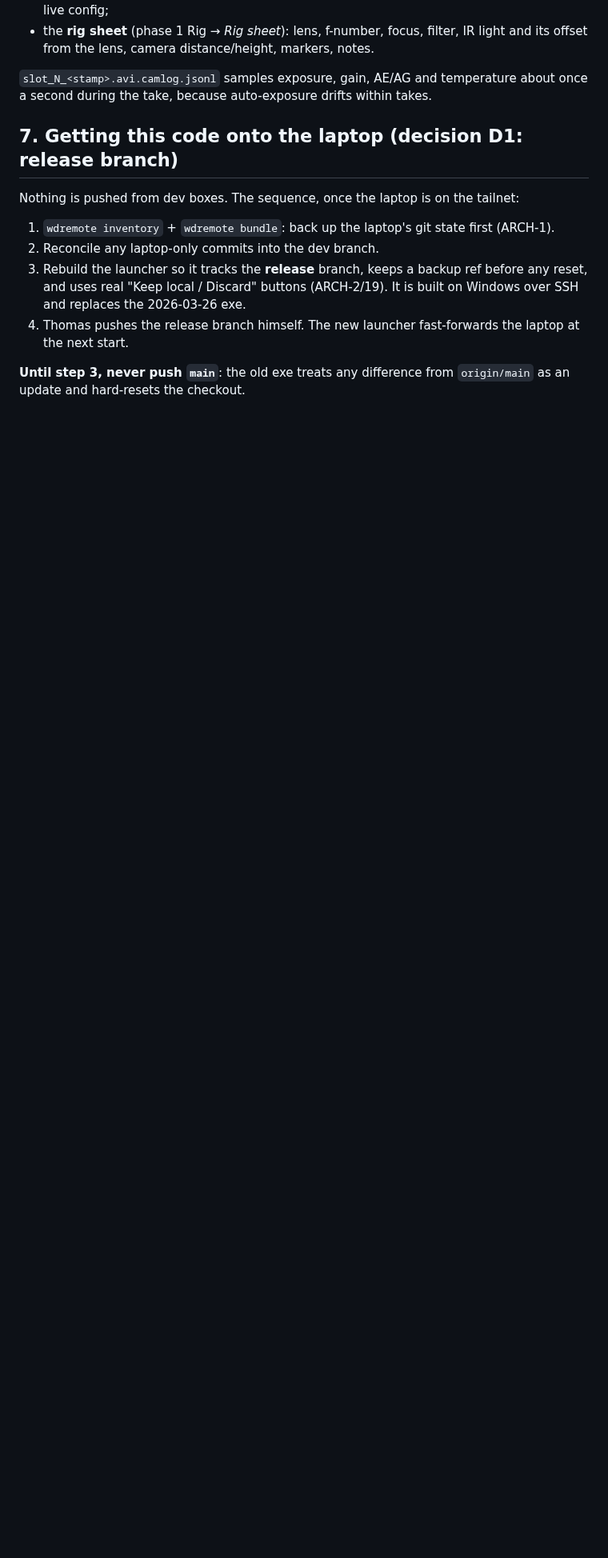
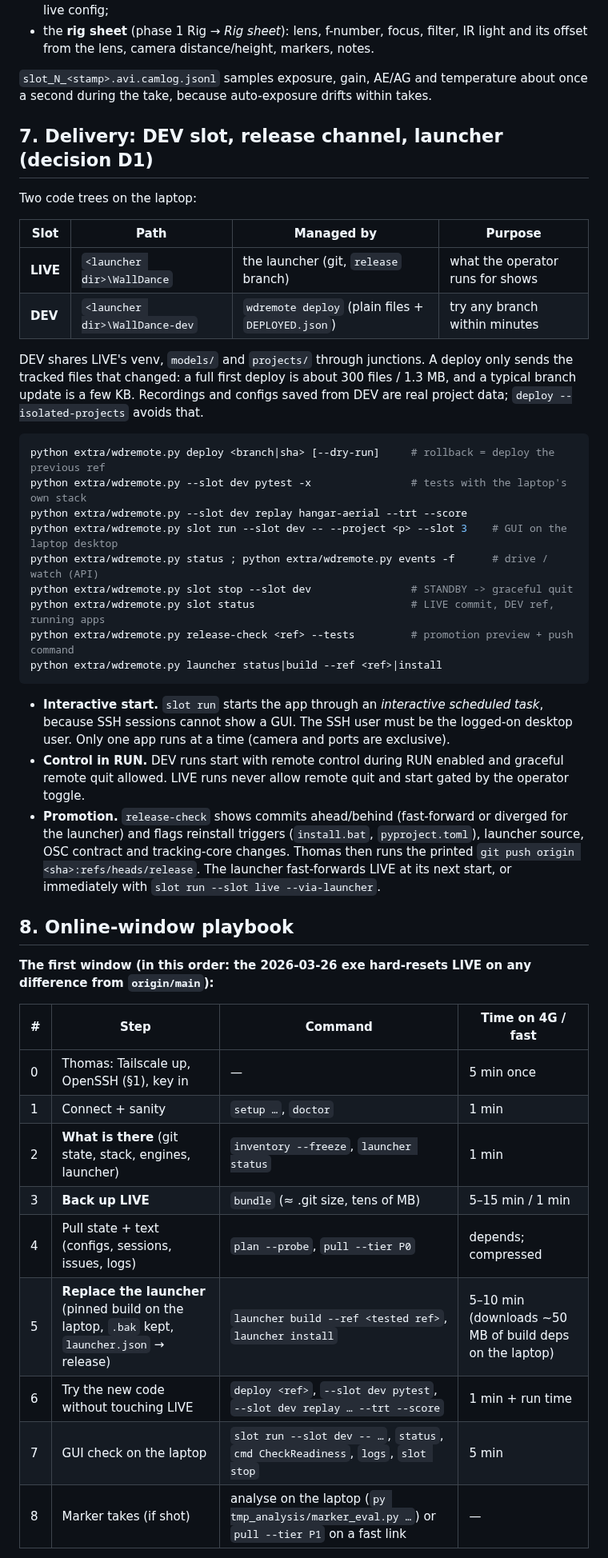
Before and after one commit to Hemisphere-Project/WallDance, a Markdown page: docs/REMOTE_OPS.md, the part around one of its changes. Shown at 80% size. Drawn GitHub-style; blank space fills up the shorter version.

Commit message:
docs(remote): DEV slot / release / launcher delivery + online-window playbook
Claude-Session: https://claude.ai/code/session_01DXENpDE6RLPRBPpVzFQsEm

````diff
--- a/docs/REMOTE_OPS.md
+++ b/docs/REMOTE_OPS.md
@@ -123,14 +123,54 @@ Each `slot_N_<stamp>.avi.meta` holds:
 `slot_N_<stamp>.avi.camlog.jsonl` samples exposure, gain, AE/AG and temperature about once a second during the
 take, because auto-exposure drifts within takes.
 
-## 7. Getting this code onto the laptop (decision D1: release branch)
+## 7. Delivery: DEV slot, release channel, launcher (decision D1)
 
-Nothing is pushed from dev boxes. The sequence, once the laptop is on the tailnet:
-1. `wdremote inventory` + `wdremote bundle`: back up the laptop's git state first (ARCH-1).
-2. Reconcile any laptop-only commits into the dev branch.
-3. Rebuild the launcher so it tracks the **release** branch, keeps a backup ref before any reset, and uses real
-   "Keep local / Discard" buttons (ARCH-2/19). It is built on Windows over SSH and replaces the 2026-03-26 exe.
-4. Thomas pushes the release branch himself. The new launcher fast-forwards the laptop at the next start.
+Two code trees on the laptop:
 
-**Until step 3, never push `main`**: the old exe treats any difference from `origin/main` as an update and
-hard-resets the checkout.
+| Slot | Path | Managed by | Purpose |
+|---|---|---|---|
+| **LIVE** | `<launcher dir>\WallDance` | the launcher (git, `release` branch) | what the operator runs for shows |
+| **DEV** | `<launcher dir>\WallDance-dev` | `wdremote deploy` (plain files + `DEPLOYED.json`) | try any branch within minutes |
+
+DEV shares LIVE's venv, `models/` and `projects/` through junctions. A deploy only sends the tracked files
+that changed: a full first deploy is about 300 files / 1.3 MB, and a typical branch update is a few KB.
+Recordings and configs saved from DEV are real project data; `deploy --isolated-projects` avoids that.
+
+```bash
+python extra/wdremote.py deploy <branch|sha> [--dry-run]     # rollback = deploy the previous ref
+python extra/wdremote.py --slot dev pytest -x                # tests with the laptop's own stack
+python extra/wdremote.py --slot dev replay hangar-aerial --trt --score
+python extra/wdremote.py slot run --slot dev -- --project <p> --slot 3    # GUI on the laptop desktop
+python extra/wdremote.py status ; python extra/wdremote.py events -f      # drive / watch (API)
+python extra/wdremote.py slot stop --slot dev                # STANDBY -> graceful quit
+python extra/wdremote.py slot status                         # LIVE commit, DEV ref, running apps
+python extra/wdremote.py release-check <ref> --tests         # promotion preview + push command
+python extra/wdremote.py launcher status|build --ref <ref>|install
+```
+
+- **Interactive start.** `slot run` starts the app through an *interactive scheduled task*, because SSH
+  sessions cannot show a GUI. The SSH user must be the logged-on desktop user. Only one app runs at a time
+  (camera and ports are exclusive).
+- **Control in RUN.** DEV runs start with remote control during RUN enabled and graceful remote quit allowed.
+  LIVE runs never allow remote quit and start gated by the operator toggle.
+- **Promotion.** `release-check` shows commits ahead/behind (fast-forward or diverged for the launcher) and
+  flags reinstall triggers (`install.bat`, `pyproject.toml`), launcher source, OSC contract and tracking-core
+  changes. Thomas then runs the printed `git push origin <sha>:refs/heads/release`. The launcher
+  fast-forwards LIVE at its next start, or immediately with `slot run --slot live --via-launcher`.
+
+## 8. Online-window playbook
+
+**The first window (in this order: the 2026-03-26 exe hard-resets LIVE on any difference from `origin/main`):**
+
+| # | Step | Command | Time on 4G / fast |
+|---|---|---|---|
+| 0 | Thomas: Tailscale up, OpenSSH (§1), key in | — | 5 min once |
+| 1 | Connect + sanity | `setup …`, `doctor` | 1 min |
+| 2 | **What is there** (git state, stack, engines, launcher) | `inventory --freeze`, `launcher status` | 1 min |
+| 3 | **Back up LIVE** | `bundle` (≈ .git size, tens of MB) | 5–15 min / 1 min |
+| 4 | Pull state + text (configs, sessions, issues, logs) | `plan --probe`, `pull --tier P0` | depends; compressed |
+| 5 | **Replace the launcher** (pinned build on the laptop, `.bak` kept, `launcher.json` → release) | `launcher build --ref <tested ref>`, `launcher install` | 5–10 min (downloads ~50 MB of build deps on the laptop) |
+| 6 | Try the new code without touching LIVE | `deploy <ref>`, `--slot dev pytest`, `--slot dev replay … --trt --score` | 1 min + run time |
+| 7 | GUI check on the laptop | `slot run --slot dev -- …`, `status`, `cmd CheckReadiness`, `logs`, `slot stop` | 5 min |
+| 8 | Marker takes (if shot) | analyse on the laptop (`py tmp_analysis/marker_eval.py …`) or `pull --tier P1` on a fast link | — |
+
````
Also changed, not shown: other parts of docs/REMOTE_OPS.md (+14 -0 lines).
